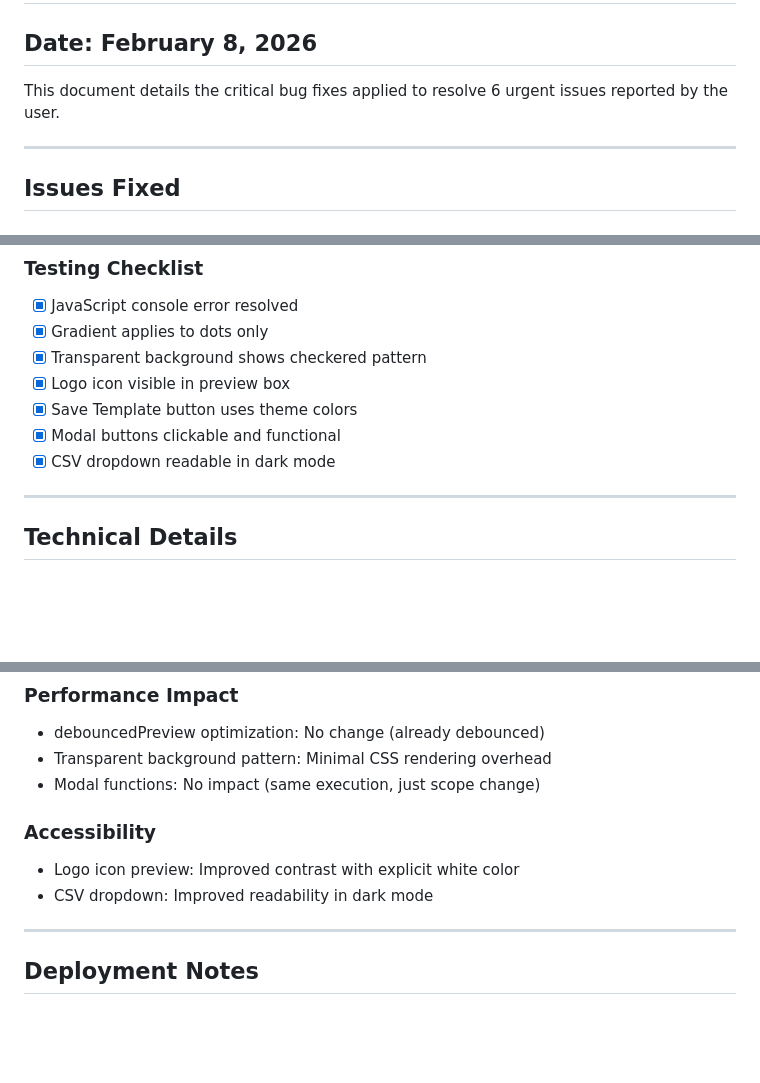
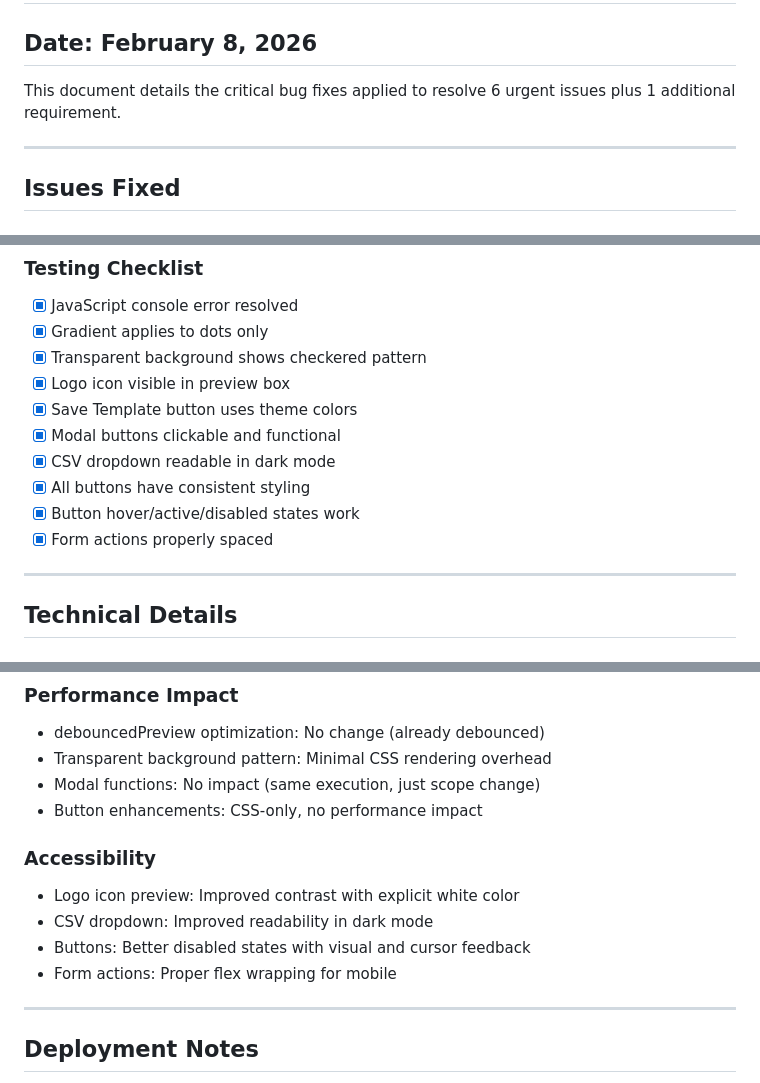
Before and after one commit to faruk-spec/mmbv2, a Markdown page: QR_CRITICAL_FIXES_REPORT.md, 3 parts joined by grey strips. GitHub-like rendering; blank space fills up the shorter version.

```diff
--- a/QR_CRITICAL_FIXES_REPORT.md
+++ b/QR_CRITICAL_FIXES_REPORT.md
@@ -2,7 +2,7 @@
 
 ## Date: February 8, 2026
 
-This document details the critical bug fixes applied to resolve 6 urgent issues reported by the user.
+This document details the critical bug fixes applied to resolve 6 urgent issues plus 1 additional requirement.
 
 ---
 
@@ -263,6 +363,9 @@ While these use CSS variables, the inline style has higher specificity than the
 - [x] Save Template button uses theme colors
 - [x] Modal buttons clickable and functional
 - [x] CSV dropdown readable in dark mode
+- [x] All buttons have consistent styling
+- [x] Button hover/active/disabled states work
+- [x] Form actions properly spaced
 
 ---
 
@@ -278,10 +381,13 @@ All fixes use standard JavaScript and CSS features supported in:
 - debouncedPreview optimization: No change (already debounced)
 - Transparent background pattern: Minimal CSS rendering overhead
 - Modal functions: No impact (same execution, just scope change)
+- Button enhancements: CSS-only, no performance impact
 
 ### Accessibility
 - Logo icon preview: Improved contrast with explicit white color
 - CSV dropdown: Improved readability in dark mode
+- Buttons: Better disabled states with visual and cursor feedback
+- Form actions: Proper flex wrapping for mobile
 
 ---
 
```
Also changed, not shown: other parts of QR_CRITICAL_FIXES_REPORT.md (+113 -10 lines).
